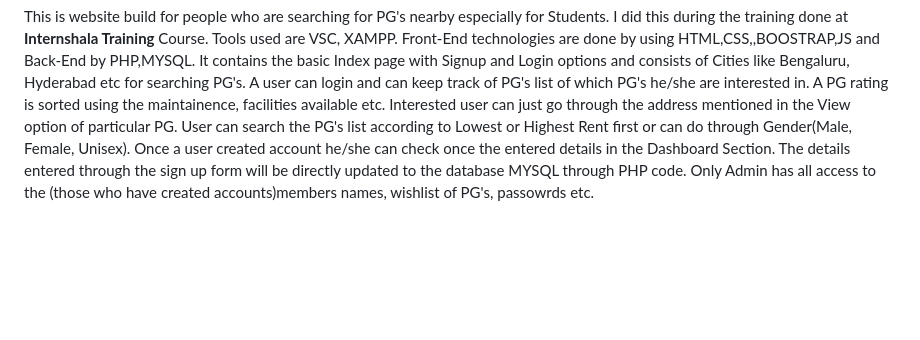
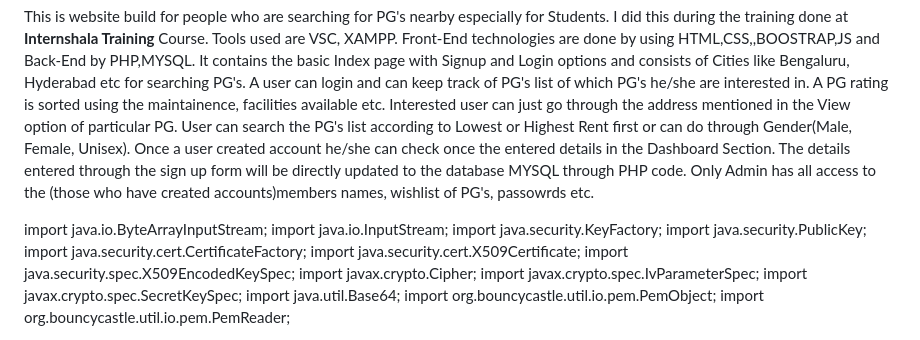
Before and after one commit to DargaNoor/PgLIFE, a Markdown page: README.md, the part around one of its changes. GitHub-like rendering; blank space fills up the shorter version.

```diff
--- a/README.md
+++ b/README.md
@@ -8,3 +8,20 @@ keep track of PG's list of which PG's he/she are interested in. A PG rating is s
 go through the address mentioned in the View option of particular PG. User can search the PG's list according to Lowest or Highest Rent first or can do through
 Gender(Male, Female, Unisex). Once a user created account he/she can check once the entered details in the Dashboard Section.
 The details entered through the sign up form will be directly updated to the database MYSQL through PHP code. Only Admin has all access to the (those who have created accounts)members names, wishlist of PG's, passowrds etc.
+
+
+
+import java.io.ByteArrayInputStream;
+import java.io.InputStream;
+import java.security.KeyFactory;
+import java.security.PublicKey;
+import java.security.cert.CertificateFactory;
+import java.security.cert.X509Certificate;
+import java.security.spec.X509EncodedKeySpec;
+import javax.crypto.Cipher;
+import javax.crypto.spec.IvParameterSpec;
+import javax.crypto.spec.SecretKeySpec;
+import java.util.Base64;
+import org.bouncycastle.util.io.pem.PemObject;
+import org.bouncycastle.util.io.pem.PemReader;
+
```
Also changed, not shown: other parts of README.md (+82 -0 lines).
